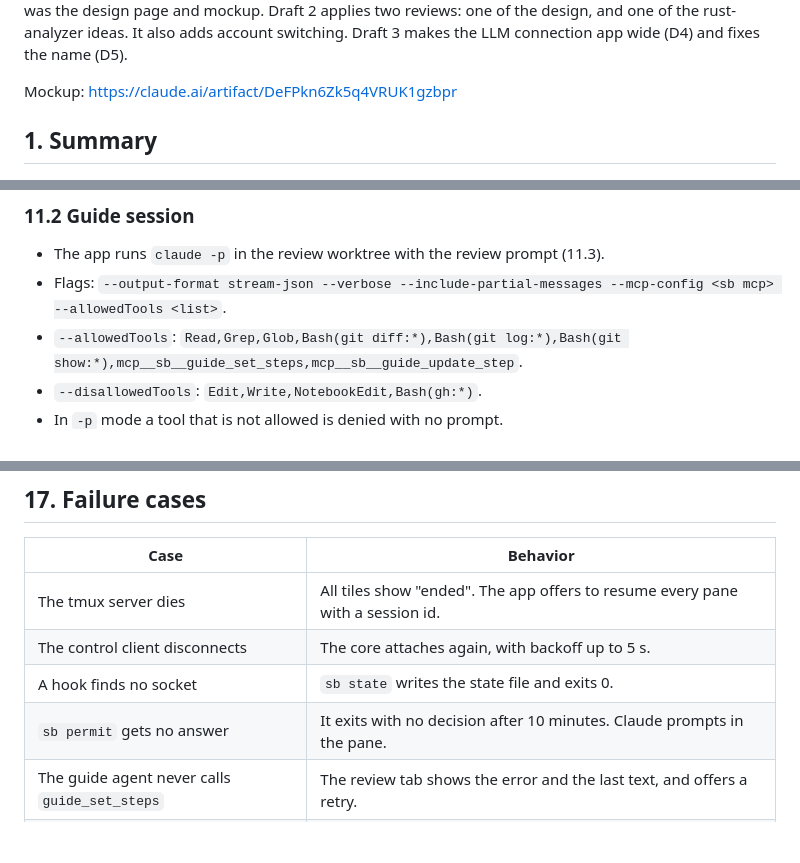
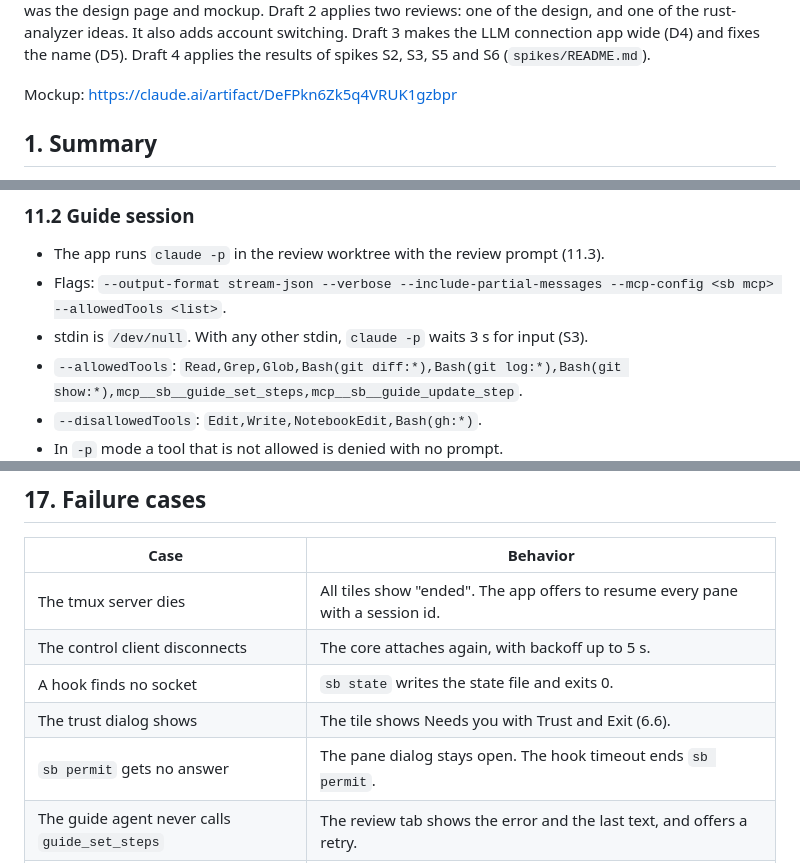
Before and after one commit to eserilev/switchboard, a Markdown page: SPEC.md, 3 parts joined by grey strips. Rendered like a GitHub page; blank space fills up the shorter version.

```diff
--- a/SPEC.md
+++ b/SPEC.md
@@ -4,6 +4,7 @@ Status: draft 3, 2026-10-08. Nothing is built. Section 18 lists the spikes that
 Draft 1 was the design page and mockup.
 Draft 2 applies two reviews: one of the design, and one of the rust-analyzer ideas. It also adds account switching.
 Draft 3 makes the LLM connection app wide (D4) and fixes the name (D5).
+Draft 4 applies the results of spikes S2, S3, S5 and S6 (`spikes/README.md`).
 
 Mockup: https://claude.ai/artifact/DeFPkn6Zk5q4VRUK1gzbpr
 
@@ -276,6 +297,7 @@ The guide session has a tile on the board with a lamp, like any agent.
 
 - The app runs `claude -p` in the review worktree with the review prompt (11.3).
 - Flags: `--output-format stream-json --verbose --include-partial-messages --mcp-config <sb mcp> --allowedTools <list>`.
+- stdin is `/dev/null`. With any other stdin, `claude -p` waits 3 s for input (S3).
 - `--allowedTools`: `Read,Grep,Glob,Bash(git diff:*),Bash(git log:*),Bash(git show:*),mcp__sb__guide_set_steps,mcp__sb__guide_update_step`.
 - `--disallowedTools`: `Edit,Write,NotebookEdit,Bash(gh:*)`.
 - In `-p` mode a tool that is not allowed is denied with no prompt.
@@ -555,7 +580,8 @@ At start:
 | The tmux server dies | All tiles show "ended". The app offers to resume every pane with a session id. |
 | The control client disconnects | The core attaches again, with backoff up to 5 s. |
 | A hook finds no socket | `sb state` writes the state file and exits 0. |
-| `sb permit` gets no answer | It exits with no decision after 10 minutes. Claude prompts in the pane. |
+| The trust dialog shows | The tile shows Needs you with Trust and Exit (6.6). |
+| `sb permit` gets no answer | The pane dialog stays open. The hook timeout ends `sb permit`. |
 | The guide agent never calls `guide_set_steps` | The review tab shows the error and the last text, and offers a retry. |
 | A fork fails mid-answer | The thread keeps the partial answer and shows the error. Ask again resumes the fork. |
 | `gh` is not logged in | The launcher shows the `gh auth login` command. |
```
Also changed, not shown: other parts of SPEC.md (+41 -18 lines).
